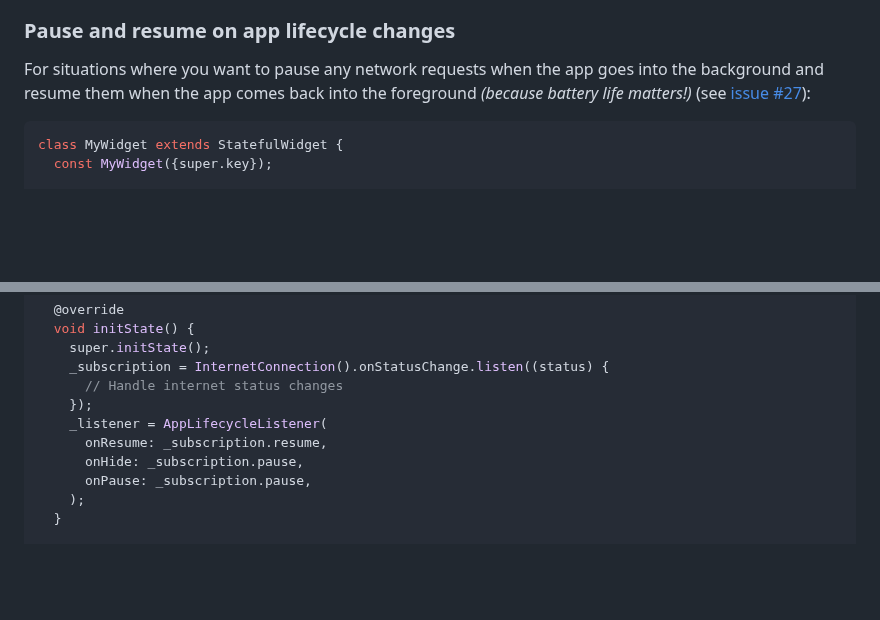
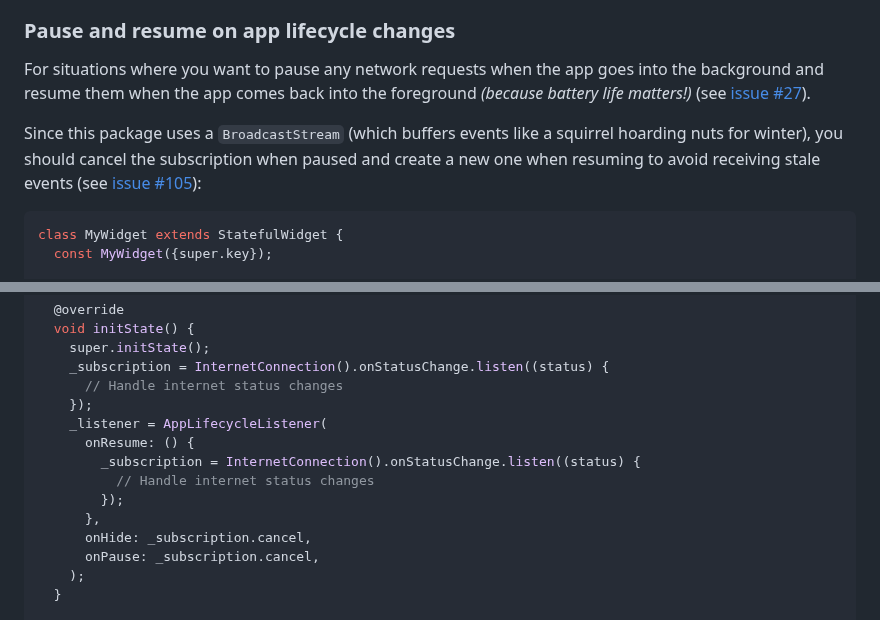
Before and after one commit to OutdatedGuy/internet_connection_checker_plus, a Markdown page: README.md, 2 parts joined by grey strips. GitHub-like rendering; blank space fills up the shorter version.

Commit message:
docs: fix lifecycle changes code example

````diff
--- a/README.md
+++ b/README.md
@@ -208,7 +208,12 @@ process, allowing you to:
 
 For situations where you want to pause any network requests when the app goes
 into the background and resume them when the app comes back into the foreground
-_(because battery life matters!)_ (see [issue #27]):
+_(because battery life matters!)_ (see [issue #27]).
+
+Since this package uses a `BroadcastStream` (which buffers events like a
+squirrel hoarding nuts for winter), you should cancel the subscription when
+paused and create a new one when resuming to avoid receiving stale events (see
+[issue #105]):
 
 ```dart
 class MyWidget extends StatefulWidget {
@@ -229,9 +234,13 @@ class _MyWidgetState extends State<MyWidget> {
       // Handle internet status changes
     });
     _listener = AppLifecycleListener(
-      onResume: _subscription.resume,
-      onHide: _subscription.pause,
-      onPause: _subscription.pause,
+      onResume: () {
+        _subscription = InternetConnection().onStatusChange.listen((status) {
+          // Handle internet status changes
+        });
+      },
+      onHide: _subscription.cancel,
+      onPause: _subscription.cancel,
     );
   }
 
````
Also changed, not shown: other parts of README.md (+1 -0 lines).
